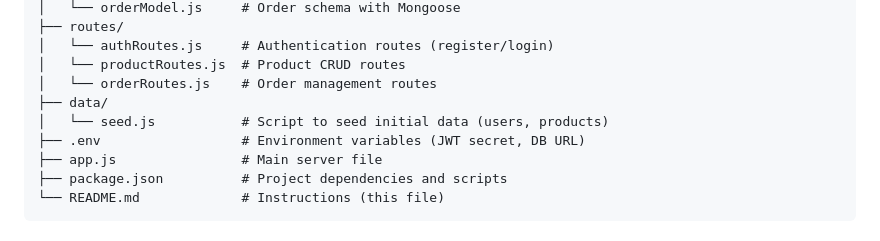
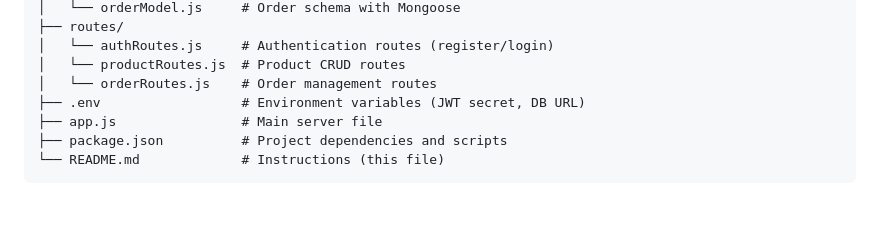
Before and after one commit to Aniketpagare1/ecommerce-backend, a Markdown page: README.md, the part around the change. Drawn GitHub-style; blank space fills up the shorter version.

```diff
--- a/README.md
+++ b/README.md
@@ -38,8 +38,6 @@ ecommerce-backend/
 │   └── authRoutes.js     # Authentication routes (register/login)
 │   └── productRoutes.js  # Product CRUD routes
 │   └── orderRoutes.js    # Order management routes
-├── data/
-│   └── seed.js           # Script to seed initial data (users, products)
 ├── .env                  # Environment variables (JWT secret, DB URL)
 ├── app.js                # Main server file
 ├── package.json          # Project dependencies and scripts
```
